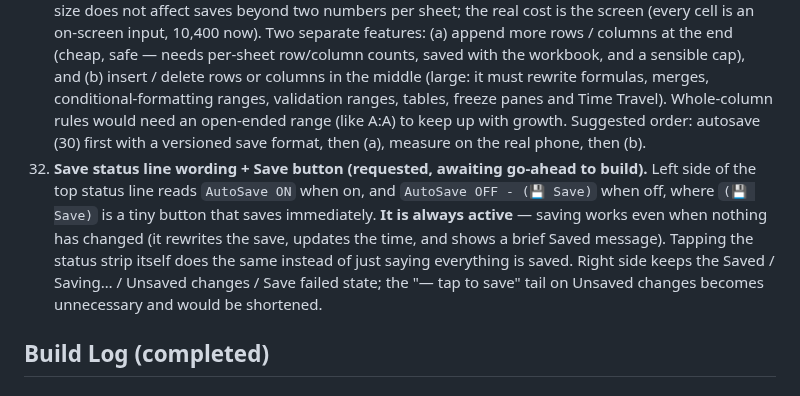
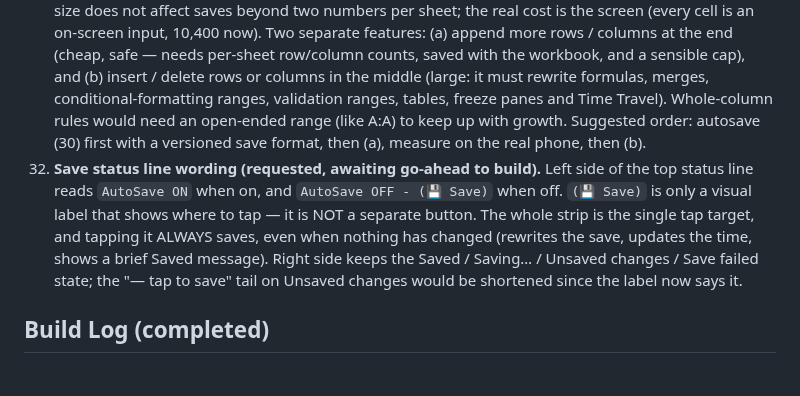
Before and after one commit to TundraJon/QSheet, a Markdown page: README.md, the part around the change. Rendered like a GitHub page.

Commit message:
Update item 32: Save label is part of the strip, not a separate button
Co-Authored-By: Claude Sonnet 5.5 <noreply@anthropic.com>
Claude-Session: https://claude.ai/code/session_01AVZzm24iDBekqDAmPAps9d

```diff
--- a/README.md
+++ b/README.md
@@ -69,7 +69,7 @@ Logged from the V2 → V3 gap review. Nothing here is approved to build yet. Ful
 29. **My Lists — reusable named lists for data validation (decisions made, not approved to build; waits for item 30).** Requested: from the Settings menu the user can create / edit / delete common lists (example: `Str, Dex, Con, Int, Wis, Cha`) and use them for validation drop-downs and the cell-tap picker. Open questions: where lists are stored (they must survive closing the app — the app has no saving yet), whether a validation rule is *linked* to a list (edits flow through) or gets a *copy*, what happens when a list that is in use is deleted, how items are entered on a phone (one per row vs commas), starter lists, whether invalid entries warn or block, and whether to bundle with item 21 (picker sheet + date rule). **Decided:** build autosave (item 30) first; lists start empty (no starter lists); a value not in the list only warns (never blocks); include a "fill the selected cells with this list" button.
 30. ~~**Autosave (DISCUSSION, not approved to build).** Proposed: the whole workbook (all sheets, values, formulas, formatting, rules, validations, tables, merges, freeze, settings) saves itself shortly after each change and when the app goes to the background, and reopens exactly as left; stored in the browser's IndexedDB (room for big sheets) with persistent storage requested; Time Travel history not saved; a New Workbook button (with confirm); Export / Import workbook file (.json) as a backup. **Decided:** ONE autosaved workbook (no named workbooks). **Save status line (requested):** a thin line at the very top of the app, above the header, showing the save state like Excel — Saved (with time) / Saving… / Unsaved changes / Save failed (tap to retry). **Settings option (requested):** an AutoSave on/off setting (default on). When off: changes are not saved until the user taps the status line (Save now), and the app warns before leaving with unsaved changes.~~ **Done — see Build Log 8.**
 31. **Bigger sheets (DISCUSSION, not approved to build).** Question: the grid is fixed at 200 rows x 52 columns — what if more is needed? Findings: cell data is already stored sparsely (only used cells), so size does not affect saves beyond two numbers per sheet; the real cost is the screen (every cell is an on-screen input, 10,400 now). Two separate features: (a) append more rows / columns at the end (cheap, safe — needs per-sheet row/column counts, saved with the workbook, and a sensible cap), and (b) insert / delete rows or columns in the middle (large: it must rewrite formulas, merges, conditional-formatting ranges, validation ranges, tables, freeze panes and Time Travel). Whole-column rules would need an open-ended range (like A:A) to keep up with growth. Suggested order: autosave (30) first with a versioned save format, then (a), measure on the real phone, then (b).
-32. **Save status line wording + Save button (requested, awaiting go-ahead to build).** Left side of the top status line reads `AutoSave ON` when on, and `AutoSave OFF - (💾 Save)` when off, where `(💾 Save)` is a tiny button that saves immediately. **It is always active** — saving works even when nothing has changed (it rewrites the save, updates the time, and shows a brief Saved message). Tapping the status strip itself does the same instead of just saying everything is saved. Right side keeps the Saved / Saving… / Unsaved changes / Save failed state; the "— tap to save" tail on Unsaved changes becomes unnecessary and would be shortened.
+32. **Save status line wording (requested, awaiting go-ahead to build).** Left side of the top status line reads `AutoSave ON` when on, and `AutoSave OFF - (💾 Save)` when off. `(💾 Save)` is only a visual label that shows where to tap — it is NOT a separate button. The whole strip is the single tap target, and tapping it ALWAYS saves, even when nothing has changed (rewrites the save, updates the time, shows a brief Saved message). Right side keeps the Saved / Saving… / Unsaved changes / Save failed state; the "— tap to save" tail on Unsaved changes would be shortened since the label now says it.
 
 ## Build Log (completed)
 
```
